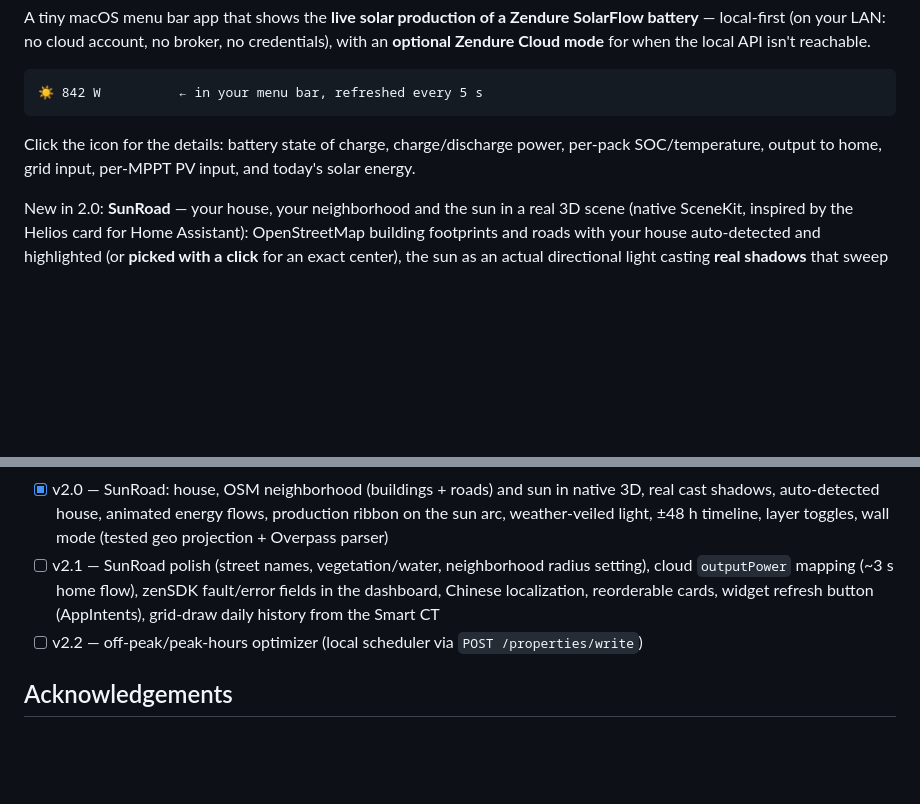
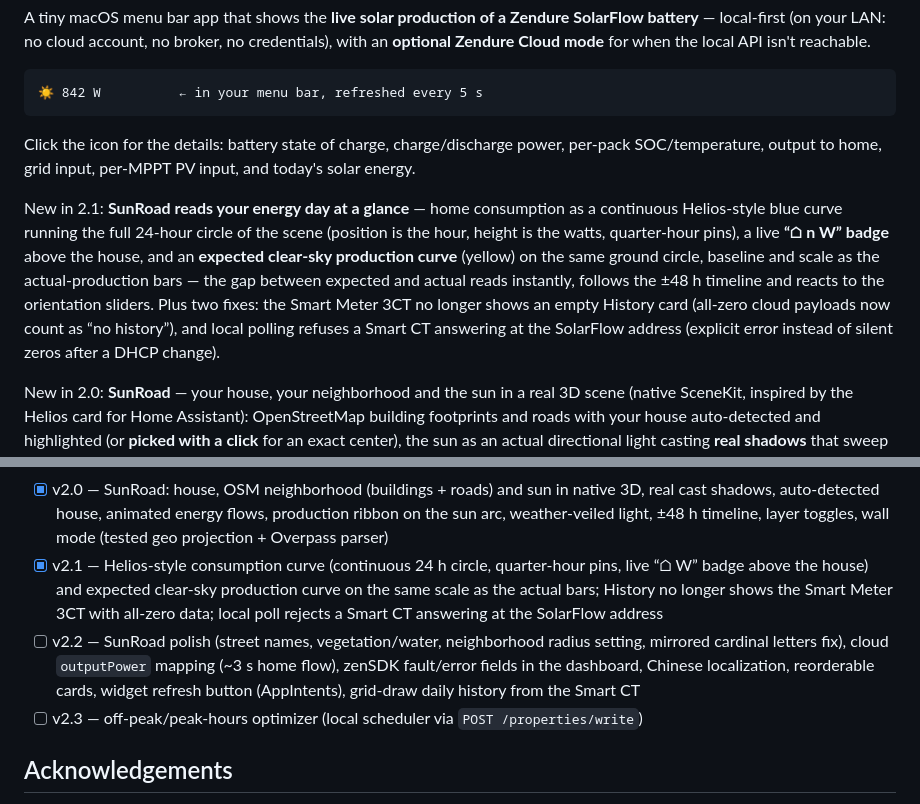
Before and after one commit to vincentlauriat/ZendureMonitor, a Markdown page: README.md, 2 parts joined by grey strips. Rendered like a GitHub page; blank space fills up the shorter version.

Commit message:
docs: README for v2.1.0 (new-in, roadmap)

````diff
--- a/README.md
+++ b/README.md
@@ -11,6 +11,8 @@ A tiny macOS menu bar app that shows the **live solar production of a Zendure So
 ```
 
 Click the icon for the details: battery state of charge, charge/discharge power, per-pack SOC/temperature, output to home, grid input, per-MPPT PV input, and today's solar energy.
+
+New in 2.1: **SunRoad reads your energy day at a glance** — home consumption as a continuous Helios-style blue curve running the full 24-hour circle of the scene (position is the hour, height is the watts, quarter-hour pins), a live **“⌂ n W” badge** above the house, and an **expected clear-sky production curve** (yellow) on the same ground circle, baseline and scale as the actual-production bars — the gap between expected and actual reads instantly, follows the ±48 h timeline and reacts to the orientation sliders. Plus two fixes: the Smart Meter 3CT no longer shows an empty History card (all-zero cloud payloads now count as “no history”), and local polling refuses a Smart CT answering at the SolarFlow address (explicit error instead of silent zeros after a DHCP change).
 
 New in 2.0: **SunRoad** — your house, your neighborhood and the sun in a real 3D scene (native SceneKit, inspired by the Helios card for Home Assistant): OpenStreetMap building footprints and roads with your house auto-detected and highlighted (or **picked with a click** for an exact center), the sun as an actual directional light casting **real shadows** that sweep across the day, your panel arrays at their true azimuth/tilt, animated energy-flow beads paced by the live watts, a production ribbon along the sun's arc, real cloud cover veiling the light, a **±48 h timeline**, per-layer visibility checkboxes and a wall mode. SunRoad **replaces the Sun window**: its sidebar carries over the per-array orientation sliders (re-aiming the panels live in 3D), the ephemerides, twilights, theoretical output and weather cards, plus the 14-day production histogram.
 
@@ -232,8 +234,9 @@ open build/Build/Products/Debug/ZendureMonitor.app
 - [x] v1.11.1 — clearer Cloud-mode MQTT diagnostics: session-takeover detection (one real-time session per Cloud Key), SUBACK refusal surfaced, malformed device-list entries filtered
 - [x] v1.12 — energy history window: daily kWh bars over 7/30/90/365 days per device, per-device metric lists, lifetime totals, local disk cache, HTTP debug log (private Zendure app API, Keychain credentials, tested request builders/parsers)
 - [x] v2.0 — SunRoad: house, OSM neighborhood (buildings + roads) and sun in native 3D, real cast shadows, auto-detected house, animated energy flows, production ribbon on the sun arc, weather-veiled light, ±48 h timeline, layer toggles, wall mode (tested geo projection + Overpass parser)
-- [ ] v2.1 — SunRoad polish (street names, vegetation/water, neighborhood radius setting), cloud `outputPower` mapping (~3 s home flow), zenSDK fault/error fields in the dashboard, Chinese localization, reorderable cards, widget refresh button (AppIntents), grid-draw daily history from the Smart CT
-- [ ] v2.2 — off-peak/peak-hours optimizer (local scheduler via `POST /properties/write`)
+- [x] v2.1 — Helios-style consumption curve (continuous 24 h circle, quarter-hour pins, live “⌂ W” badge above the house) and expected clear-sky production curve on the same scale as the actual bars; History no longer shows the Smart Meter 3CT with all-zero data; local poll rejects a Smart CT answering at the SolarFlow address
+- [ ] v2.2 — SunRoad polish (street names, vegetation/water, neighborhood radius setting, mirrored cardinal letters fix), cloud `outputPower` mapping (~3 s home flow), zenSDK fault/error fields in the dashboard, Chinese localization, reorderable cards, widget refresh button (AppIntents), grid-draw daily history from the Smart CT
+- [ ] v2.3 — off-peak/peak-hours optimizer (local scheduler via `POST /properties/write`)
 
 ## Acknowledgements
 
````
